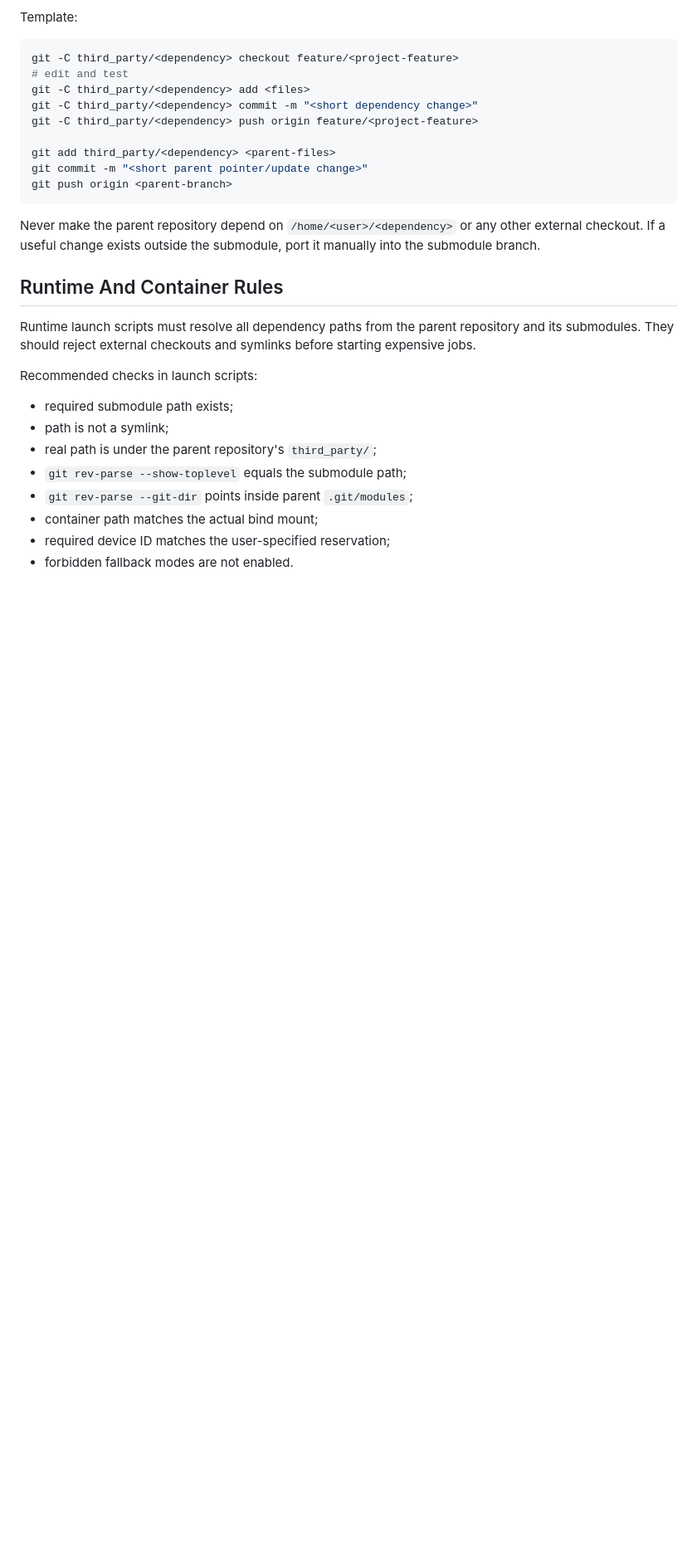
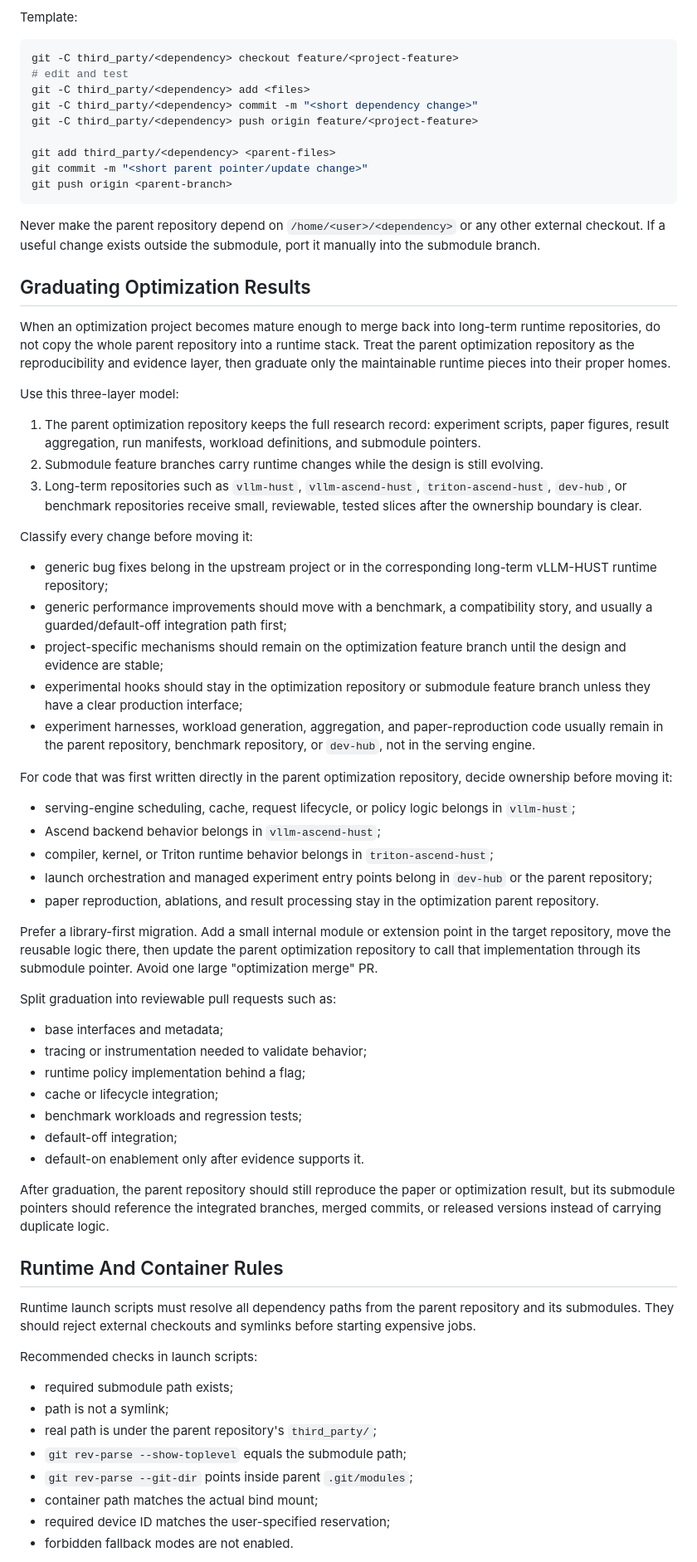
Before and after one commit to vLLM-HUST/vllm-hust-docs, a Markdown page: operations/optimization-repository-playbook.md, the part around the change. Shown at 83% size. Rendered like a GitHub page; blank space fills up the shorter version.

Commit message:
Document optimization graduation workflow

```diff
--- a/operations/optimization-repository-playbook.md
+++ b/operations/optimization-repository-playbook.md
@@ -151,6 +151,71 @@ git push origin <parent-branch>
 Never make the parent repository depend on `/home/<user>/<dependency>` or any
 other external checkout. If a useful change exists outside the submodule, port
 it manually into the submodule branch.
+
+## Graduating Optimization Results
+
+When an optimization project becomes mature enough to merge back into long-term
+runtime repositories, do not copy the whole parent repository into a runtime
+stack. Treat the parent optimization repository as the reproducibility and
+evidence layer, then graduate only the maintainable runtime pieces into their
+proper homes.
+
+Use this three-layer model:
+
+1. The parent optimization repository keeps the full research record:
+   experiment scripts, paper figures, result aggregation, run manifests,
+   workload definitions, and submodule pointers.
+2. Submodule feature branches carry runtime changes while the design is still
+   evolving.
+3. Long-term repositories such as `vllm-hust`, `vllm-ascend-hust`,
+   `triton-ascend-hust`, `dev-hub`, or benchmark repositories receive small,
+   reviewable, tested slices after the ownership boundary is clear.
+
+Classify every change before moving it:
+
+- generic bug fixes belong in the upstream project or in the corresponding
+  long-term vLLM-HUST runtime repository;
+- generic performance improvements should move with a benchmark, a compatibility
+  story, and usually a guarded/default-off integration path first;
+- project-specific mechanisms should remain on the optimization feature branch
+  until the design and evidence are stable;
+- experimental hooks should stay in the optimization repository or submodule
+  feature branch unless they have a clear production interface;
+- experiment harnesses, workload generation, aggregation, and paper-reproduction
+  code usually remain in the parent repository, benchmark repository, or
+  `dev-hub`, not in the serving engine.
+
+For code that was first written directly in the parent optimization repository,
+decide ownership before moving it:
+
+- serving-engine scheduling, cache, request lifecycle, or policy logic belongs
+  in `vllm-hust`;
+- Ascend backend behavior belongs in `vllm-ascend-hust`;
+- compiler, kernel, or Triton runtime behavior belongs in `triton-ascend-hust`;
+- launch orchestration and managed experiment entry points belong in `dev-hub`
+  or the parent repository;
+- paper reproduction, ablations, and result processing stay in the optimization
+  parent repository.
+
+Prefer a library-first migration. Add a small internal module or extension point
+in the target repository, move the reusable logic there, then update the parent
+optimization repository to call that implementation through its submodule
+pointer. Avoid one large "optimization merge" PR.
+
+Split graduation into reviewable pull requests such as:
+
+- base interfaces and metadata;
+- tracing or instrumentation needed to validate behavior;
+- runtime policy implementation behind a flag;
+- cache or lifecycle integration;
+- benchmark workloads and regression tests;
+- default-off integration;
+- default-on enablement only after evidence supports it.
+
+After graduation, the parent repository should still reproduce the paper or
+optimization result, but its submodule pointers should reference the integrated
+branches, merged commits, or released versions instead of carrying duplicate
+logic.
 
 ## Runtime And Container Rules
 
```
